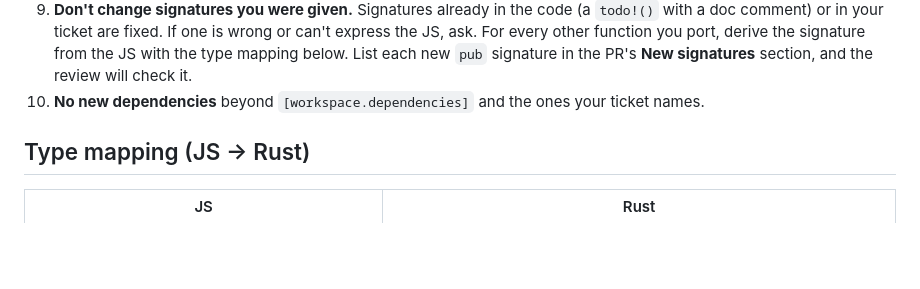
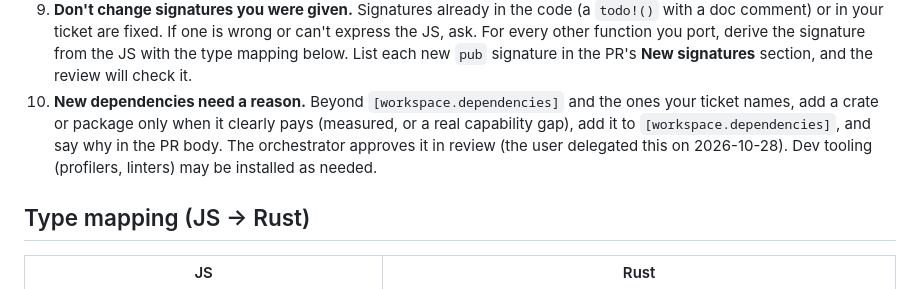
Before and after one commit to storskegg/support-fins-rs, a Markdown page: docs/AGENTS.md, the part around the change. Rendered like a GitHub page; blank space fills up the shorter version.

Commit message:
AGENTS.md rule 10: new dependencies are approved by the orchestrator in review (delegated by the user 2026-10-28); dev tooling may be installed as needed
Co-Authored-By: Claude Opus 5.5 <noreply@anthropic.com>

```diff
--- a/docs/AGENTS.md
+++ b/docs/AGENTS.md
@@ -82,7 +82,10 @@ you start a ticket, and again whenever a review sends you back.
    ask. For every other function you port, derive the signature from the JS with the type
    mapping below. List each new `pub` signature in the PR's **New signatures** section, and the
    review will check it.
-10. **No new dependencies** beyond `[workspace.dependencies]` and the ones your ticket names.
+10. **New dependencies need a reason.** Beyond `[workspace.dependencies]` and the ones your ticket names, add a
+   crate or package only when it clearly pays (measured, or a real capability gap), add it to
+   `[workspace.dependencies]`, and say why in the PR body. The orchestrator approves it in review (the user
+   delegated this on 2026-10-28). Dev tooling (profilers, linters) may be installed as needed.
 
 ## Type mapping (JS → Rust)
 
```
